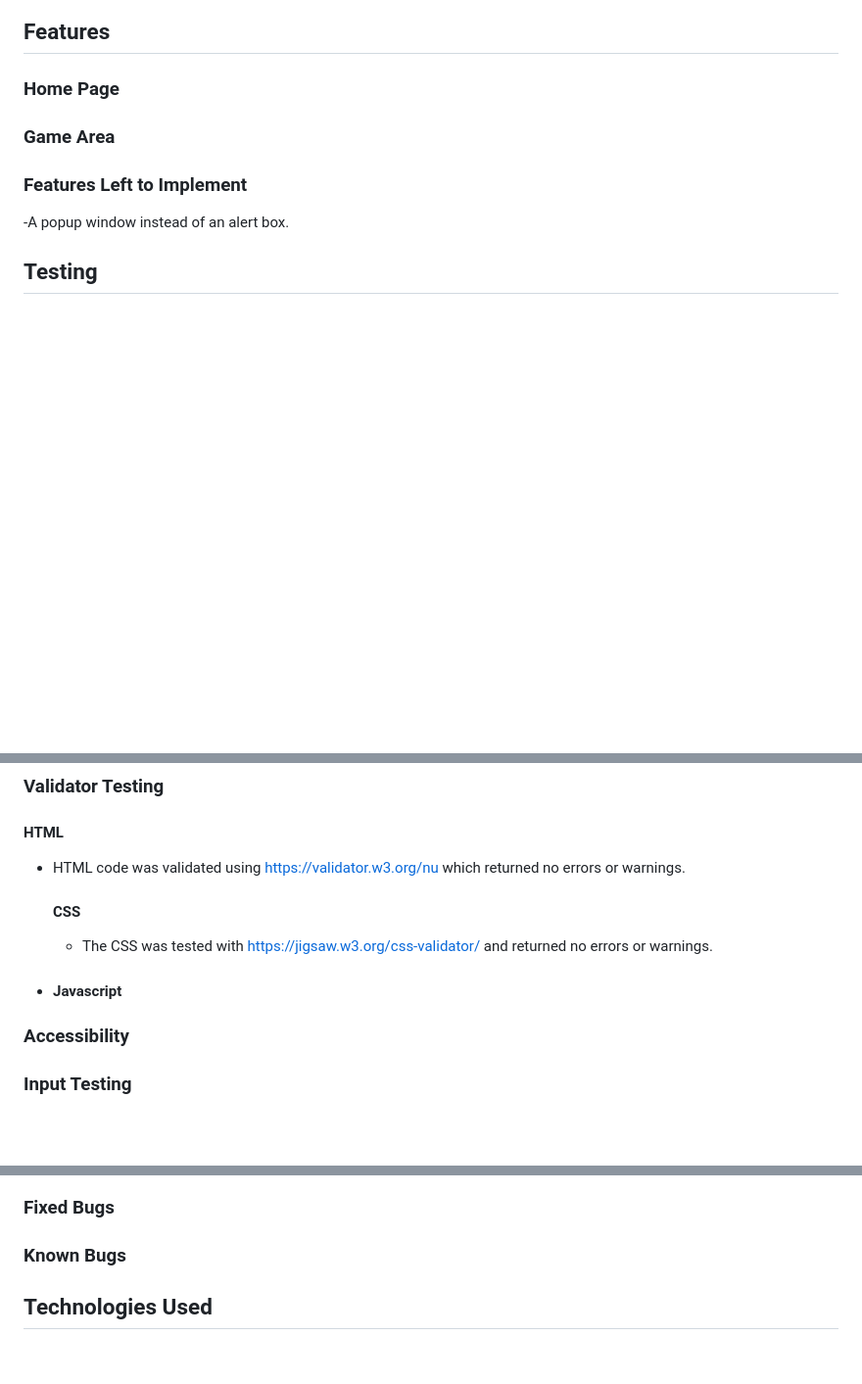
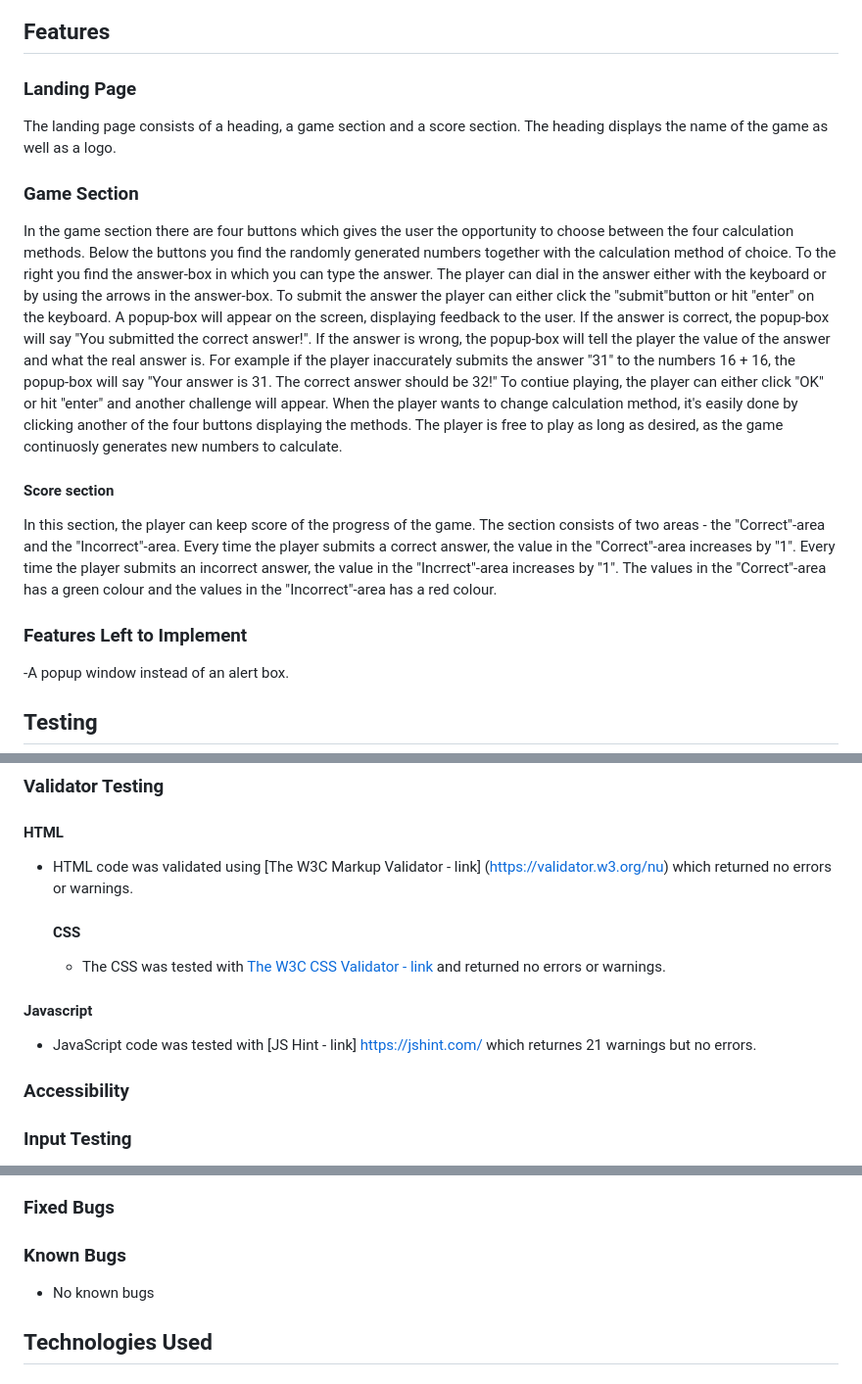
Before and after one commit to Dym077/Numbers-game, a Markdown page: README.md, 3 parts joined by grey strips. Shown: that part at 98% size. Rendered like a GitHub page; blank space fills up the shorter version.

Commit message:
Add to game and score section in readme

```diff
--- a/README.md
+++ b/README.md
@@ -71,12 +71,16 @@ Table of Contents
 
 ## Features
 
-### Home Page
+### Landing Page
 
-### Game Area
+The landing page consists of a heading, a game section and a score section. The heading displays the name of the game as well as a logo.
 
+### Game Section
 
+In the game section there are four buttons which gives the user the opportunity to choose between the four calculation methods. Below the buttons you find the randomly generated numbers together with the calculation method of choice. To the right you find the answer-box in which you can type the answer. The player can dial in the answer either with the keyboard or by using the arrows in the answer-box. To submit the answer the player can either click the "submit"button or hit "enter" on the keyboard. A popup-box will appear on the screen, displaying feedback to the user. If the answer is correct, the popup-box will say "You submitted the correct answer!". If the answer is wrong, the popup-box will tell the player the value of the answer and what the real answer is. For example if the player inaccurately submits the answer "31" to the numbers 16 + 16, the popup-box will say "Your answer is 31. The correct answer should be 32!" To contiue playing, the player can either click "OK" or hit "enter" and another challenge will appear. When the player wants to change calculation method, it's easily done by clicking another of the four buttons displaying the methods. The player is free to play as long as desired, as the game continuosly generates new numbers to calculate.
 
+#### Score section
+In this section, the player can keep score of the progress of the game. The section consists of two areas - the "Correct"-area and the "Incorrect"-area. Every time the player submits a correct answer, the value in the "Correct"-area increases by "1". Every time the player submits an incorrect answer, the value in the "Incrrect"-area increases by "1". The values in the "Correct"-area has a green colour and the values in the "Incorrect"-area has a red colour.
 
 ### Features Left to Implement
 -A popup window instead of an alert box.
@@ -89,11 +93,12 @@ Table of Contents
 
 ### Validator Testing
  #### HTML
-- HTML code was validated using https://validator.w3.org/nu which returned no errors or warnings.
+- HTML code was validated using [The W3C Markup Validator - link] (https://validator.w3.org/nu) which returned no errors or warnings.
     #### CSS
-    - The CSS was tested with https://jigsaw.w3.org/css-validator/ and returned no errors or warnings.
+    - The CSS was tested with [The W3C CSS Validator - link](https://jigsaw.w3.org/css-validator/) and returned no errors or warnings.
 
-- #### Javascript
+#### Javascript
+ - JavaScript code was tested with [JS Hint - link] https://jshint.com/ which returnes 21 warnings but no errors.
 
 
 
@@ -116,6 +121,7 @@ Table of Contents
 ### Fixed Bugs
 
 ### Known Bugs
+- No known bugs
 
 
 ## Technologies Used
```
